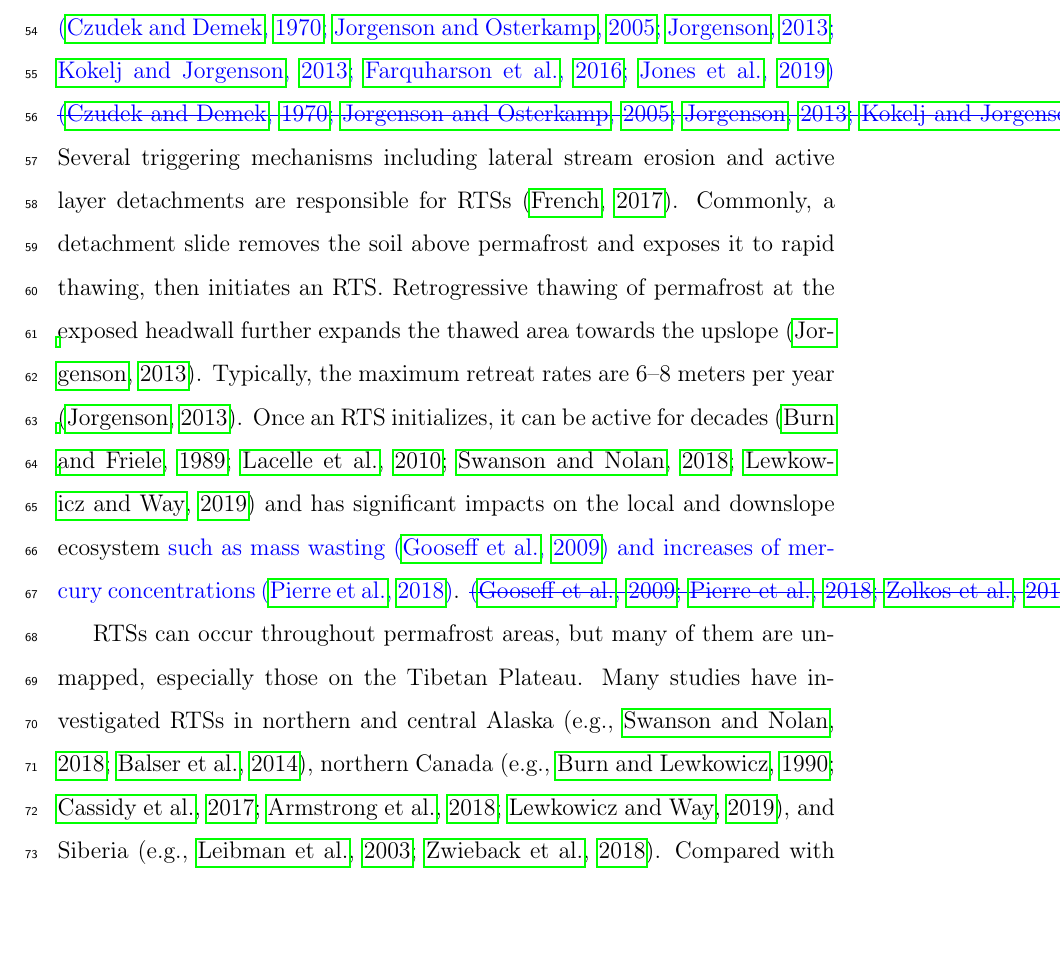
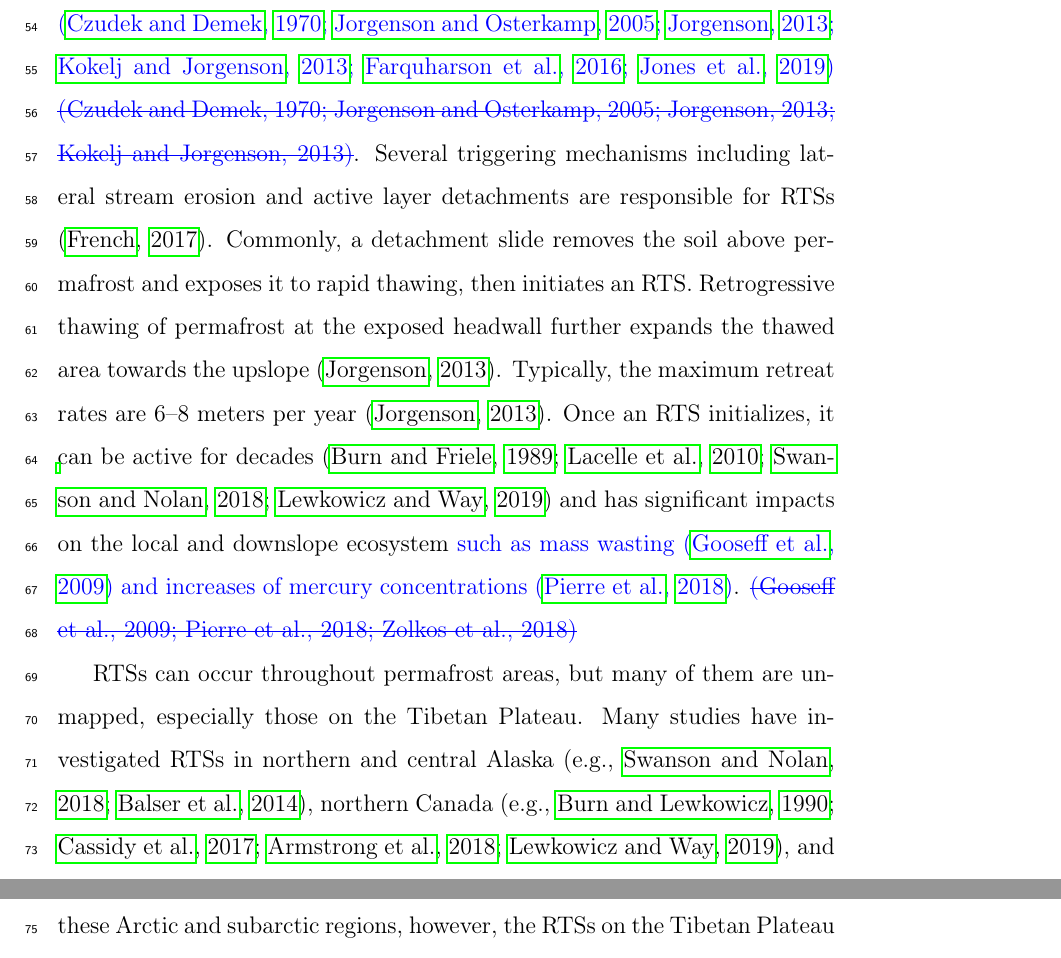
Before and after one commit to yghlc/mapping_RTS_dl_beiluhe, a LaTeX paper (mapping_RTS_dl_beiluhe.tex): part of page 3 of 51 before the commit and two parts of pages 3 and 4 of 50 after it, the two joined at a grey line, cut so that both start at the same text, the shorter picture padded with empty space. Compiled offline with pdfLaTeX.

Commit message:
bug fix for \deleted

```diff
--- a/mapping_RTS_dl_beiluhe.tex
+++ b/mapping_RTS_dl_beiluhe.tex
@@ -137,7 +137,7 @@ Convolutional neural network \sep Planet CubeSat  \sep Permafrost Thawing  \sep
 
 Permafrost underlies approximately 24\% of the exposed land surface in the northern hemisphere \citep{zhang_statistics_1999} and undergoes warming as well as degradation. Borehole measurements have shown that the permafrost is undergoing \deleted{strong} warming  \citep{marchenko_permafrost_2007,osterkamp2005recent,romanovsky_thermal_2010,romanovsky_permafrost_2010,wu2008Recent,zhao_thermal_2010,biskaborn2019permafrost}. The warming of permafrost can cause \added{degradation through active layer thickening and development of thermokarst landforms} \deleted{ its degradation such as active layer thickening, shrinking in its area, and development of thermokarst landforms} \citep{zhao_thermal_2010,aakerman2008thawing,czudek_thermokarst_1970,jorgenson_response_2005,osterkamp_characteristics_2007}. Furthermore, permafrost degradation can cause damage to infrastructure, release greenhouse gases from decayed carbon stored in permafrost, and significantly alter the local ecosystem \citep{tong_effect_1996,grosse_vulnerability_2011,olefeldt_circumpolar_2016,schuur_climate_2015,schuster2018permafrost}. On the Tibetan Plateau, permafrost underlies a total area of about 1.06$\times10^6$ km$^2$ and is shallow (thinner than 100 m) as well as warm (higher than \SI{-2}{\celsius}) \citep{zhou_geocryology_2000}. Therefore, permafrost on the Tibetan Plateau is sensitive and vulnerable to climate changes and anthropogenic disturbance. %Mapping and monitoring the changes in permafrost areas are essential to understanding the impacts and consequences of permafrost degradation.
 
-A retrogressive thaw slump (RTS) is one of \replaced{many kinds}{over 20 types} of thermokarst landforms resulting from the thawing of ice-rich permafrost \added{\citep{czudek_thermokarst_1970, jorgenson_response_2005, jorgenson_thermokarst_2013,kokelj2013advances,farquharson2016spatial,jones2019rapid}} \deleted{\text{\citep{czudek_thermokarst_1970, jorgenson_response_2005, jorgenson_thermokarst_2013,kokelj2013advances}}}. Several triggering mechanisms including lateral stream erosion and active layer detachments are responsible for RTSs \citep{french2017periglacial}. Commonly, a detachment slide removes the soil above permafrost and exposes it to rapid thawing, then initiates an RTS. Retrogressive thawing of permafrost at the exposed headwall further expands the thawed area towards the upslope \citep{jorgenson_thermokarst_2013}. Typically, the maximum retreat rates are 6--8 meters per year \citep{jorgenson_thermokarst_2013}. Once an RTS initializes, it can be active for decades \citep{burn1989geomorphology, lacelle2010climatic, swanson2018growth,lewkowicz2019extremes} and has significant impacts on the local and downslope ecosystem \added{such as mass wasting \citep{gooseff2009effects} and increases of mercury concentrations \citep{pierre2018unprecedented}}. \deleted{\text{\citep{gooseff2009effects, pierre2018unprecedented, zolkos2018mineral}.}}
+A retrogressive thaw slump (RTS) is one of \replaced{many kinds}{over 20 types} of thermokarst landforms resulting from the thawing of ice-rich permafrost \added{\citep{czudek_thermokarst_1970, jorgenson_response_2005, jorgenson_thermokarst_2013,kokelj2013advances,farquharson2016spatial,jones2019rapid}} \deleted{(Czudek and Demek, 1970; Jorgenson and Osterkamp, 2005; Jorgenson, 2013; Kokelj and Jorgenson, 2013)}. Several triggering mechanisms including lateral stream erosion and active layer detachments are responsible for RTSs \citep{french2017periglacial}. Commonly, a detachment slide removes the soil above permafrost and exposes it to rapid thawing, then initiates an RTS. Retrogressive thawing of permafrost at the exposed headwall further expands the thawed area towards the upslope \citep{jorgenson_thermokarst_2013}. Typically, the maximum retreat rates are 6--8 meters per year \citep{jorgenson_thermokarst_2013}. Once an RTS initializes, it can be active for decades \citep{burn1989geomorphology, lacelle2010climatic, swanson2018growth,lewkowicz2019extremes} and has significant impacts on the local and downslope ecosystem \added{such as mass wasting \citep{gooseff2009effects} and increases of mercury concentrations \citep{pierre2018unprecedented}}. \deleted{(Gooseﬀ et al., 2009; Pierre et al., 2018; Zolkos et al., 2018)}
 
 RTSs can occur throughout permafrost areas, but many of them are unmapped, especially those on the Tibetan Plateau. Many studies have investigated RTSs in northern and central Alaska (e.g., \citealp{swanson2018growth,balser2014timing}), northern Canada (e.g., \citealp{burn1990canadian, cassidy2017impacts, armstrong2018thaw,lewkowicz2019extremes}), and Siberia (e.g., \citealp{leibman2003dynamics, zwieback2018sub}). % and the Tibetan Plateau (e.g., \citealp{niu2005engineering, niu2016thaw}).
 Compared with these Arctic and subarctic regions, however, the RTSs on the Tibetan Plateau have received much less investigation.
```
Also changed, not shown: mapping_RTS_dl_beiluhe.tex (2 more changed lines), 1 other file.
